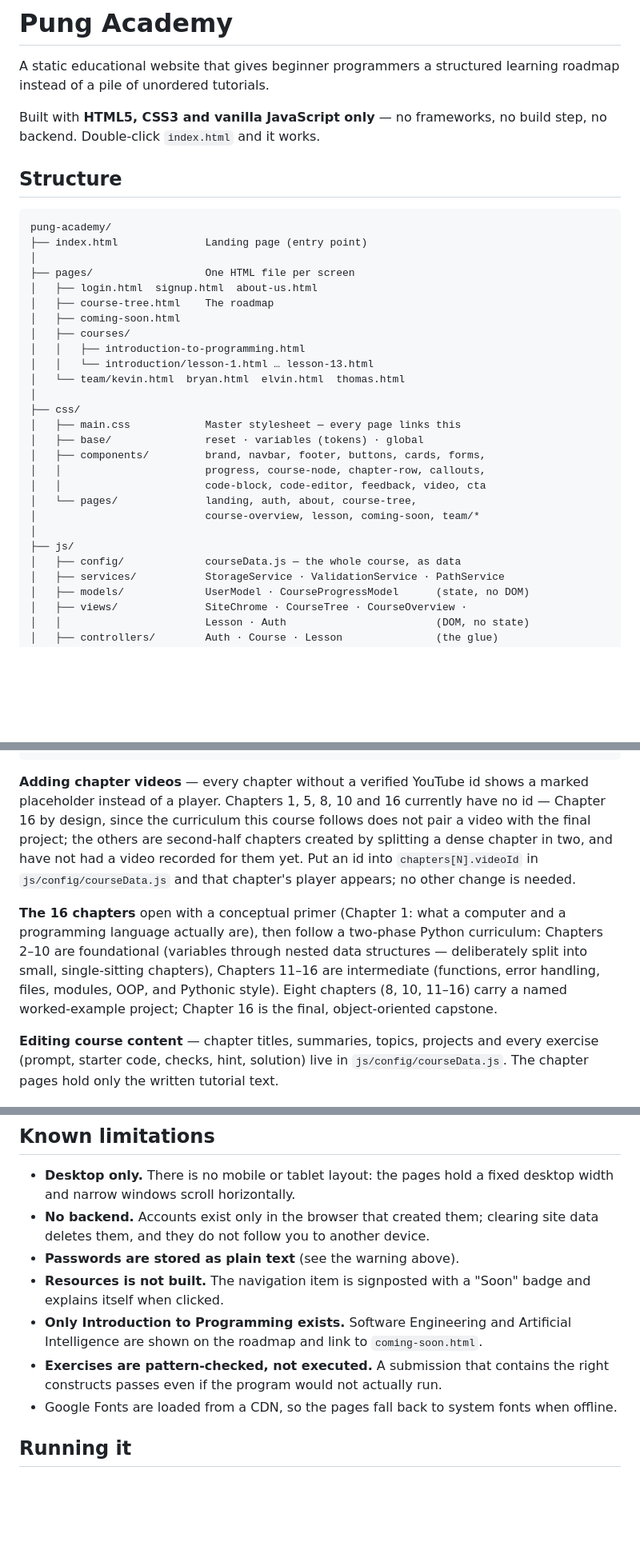
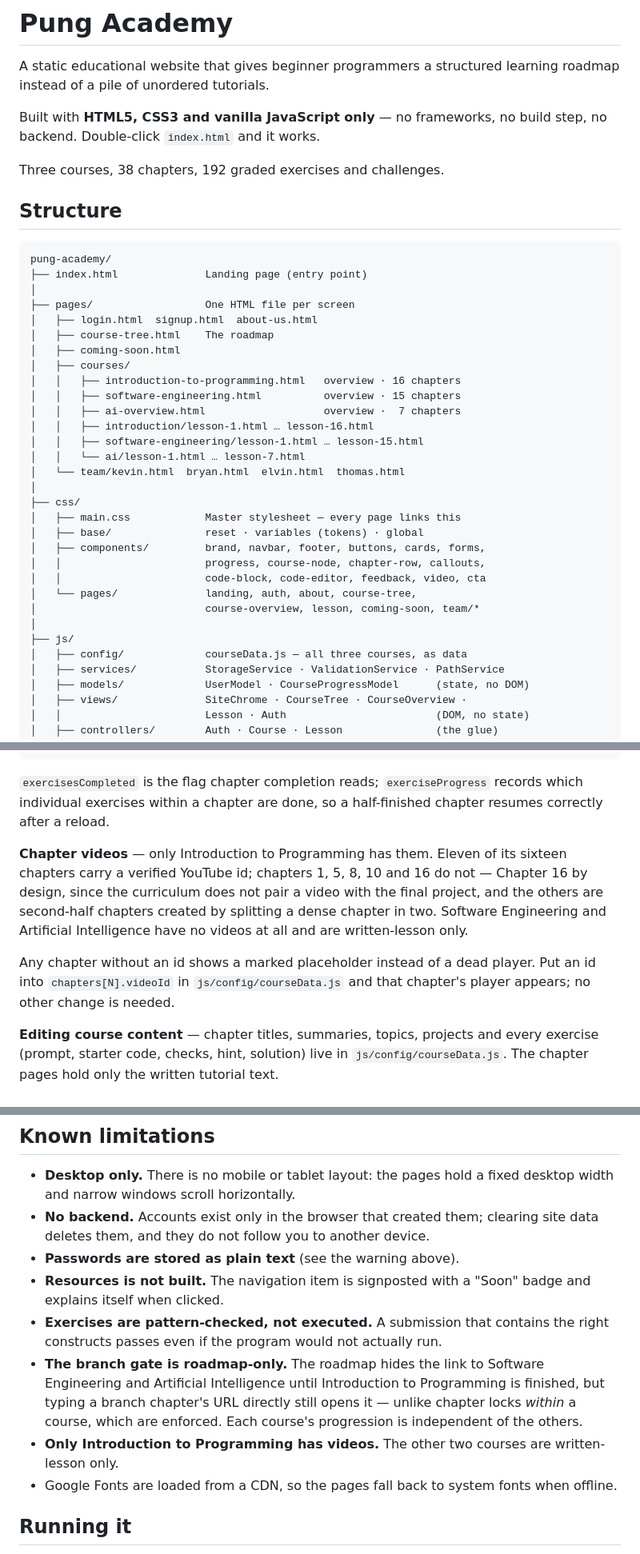
Before and after one commit to thomaseowyn/pung-academy, a Markdown page: README.md, 3 parts joined by grey strips. Shown at 80% size. Rendered like a GitHub page; blank space fills up the shorter version.

````diff
--- a/README.md
+++ b/README.md
@@ -5,6 +5,8 @@ learning roadmap instead of a pile of unordered tutorials.
 
 Built with **HTML5, CSS3 and vanilla JavaScript only** — no frameworks, no build
 step, no backend. Double-click `index.html` and it works.
+
+Three courses, 38 chapters, 192 graded exercises and challenges.
 
 ## Structure
 
@@ -17,8 +19,12 @@ pung-academy/
 │   ├── course-tree.html    The roadmap
 │   ├── coming-soon.html
 │   ├── courses/
-│   │   ├── introduction-to-programming.html
-│   │   └── introduction/lesson-1.html … lesson-13.html
+│   │   ├── introduction-to-programming.html   overview · 16 chapters
+│   │   ├── software-engineering.html          overview · 15 chapters
+│   │   ├── ai-overview.html                   overview ·  7 chapters
+│   │   ├── introduction/lesson-1.html … lesson-16.html
+│   │   ├── software-engineering/lesson-1.html … lesson-15.html
+│   │   └── ai/lesson-1.html … lesson-7.html
 │   └── team/kevin.html  bryan.html  elvin.html  thomas.html
 │
 ├── css/
@@ -31,7 +37,7 @@ pung-academy/
 │                           course-overview, lesson, coming-soon, team/*
 │
 ├── js/
-│   ├── config/             courseData.js — the whole course, as data
+│   ├── config/             courseData.js — all three courses, as data
 │   ├── services/           StorageService · ValidationService · PathService
 │   ├── models/             UserModel · CourseProgressModel      (state, no DOM)
 │   ├── views/              SiteChrome · CourseTree · CourseOverview ·
@@ -133,22 +183,20 @@ not share a position:
 }
 ```
 
-**Adding chapter videos** — every chapter without a verified YouTube id shows a
-marked placeholder instead of a player. Chapters 1, 5, 8, 10 and 16 currently
-have no id — Chapter 16 by design, since the curriculum this course follows
-does not pair a video with the final project; the others are second-half
-chapters created by splitting a dense chapter in two, and have not had a
-video recorded for them yet. Put an id into `chapters[N].videoId` in
-`js/config/courseData.js` and that chapter's player appears; no other change
-is needed.
+`exercisesCompleted` is the flag chapter completion reads; `exerciseProgress`
+records which individual exercises within a chapter are done, so a
+half-finished chapter resumes correctly after a reload.
 
-**The 16 chapters** open with a conceptual primer (Chapter 1: what a computer
-and a programming language actually are), then follow a two-phase Python
-curriculum: Chapters 2–10 are foundational (variables through nested data
-structures — deliberately split into small, single-sitting chapters),
-Chapters 11–16 are intermediate (functions, error handling, files, modules,
-OOP, and Pythonic style). Eight chapters (8, 10, 11–16) carry a named
-worked-example project; Chapter 16 is the final, object-oriented capstone.
+**Chapter videos** — only Introduction to Programming has them. Eleven of its
+sixteen chapters carry a verified YouTube id; chapters 1, 5, 8, 10 and 16 do
+not — Chapter 16 by design, since the curriculum does not pair a video with the
+final project, and the others are second-half chapters created by splitting a
+dense chapter in two. Software Engineering and Artificial Intelligence have no
+videos at all and are written-lesson only.
+
+Any chapter without an id shows a marked placeholder instead of a dead player.
+Put an id into `chapters[N].videoId` in `js/config/courseData.js` and that
+chapter's player appears; no other change is needed.
 
 **Editing course content** — chapter titles, summaries, topics, projects and
 every exercise (prompt, starter code, checks, hint, solution) live in
@@ -219,10 +272,15 @@ a 1:1 frame.
 - **Passwords are stored as plain text** (see the warning above).
 - **Resources is not built.** The navigation item is signposted with a "Soon"
   badge and explains itself when clicked.
-- **Only Introduction to Programming exists.** Software Engineering and
-  Artificial Intelligence are shown on the roadmap and link to `coming-soon.html`.
 - **Exercises are pattern-checked, not executed.** A submission that contains
   the right constructs passes even if the program would not actually run.
+- **The branch gate is roadmap-only.** The roadmap hides the link to Software
+  Engineering and Artificial Intelligence until Introduction to Programming is
+  finished, but typing a branch chapter's URL directly still opens it —
+  unlike chapter locks *within* a course, which are enforced. Each course's
+  progression is independent of the others.
+- **Only Introduction to Programming has videos.** The other two courses are
+  written-lesson only.
 - Google Fonts are loaded from a CDN, so the pages fall back to system fonts
   when offline.
 
````
Also changed, not shown: other parts of README.md (+67 -18 lines).
